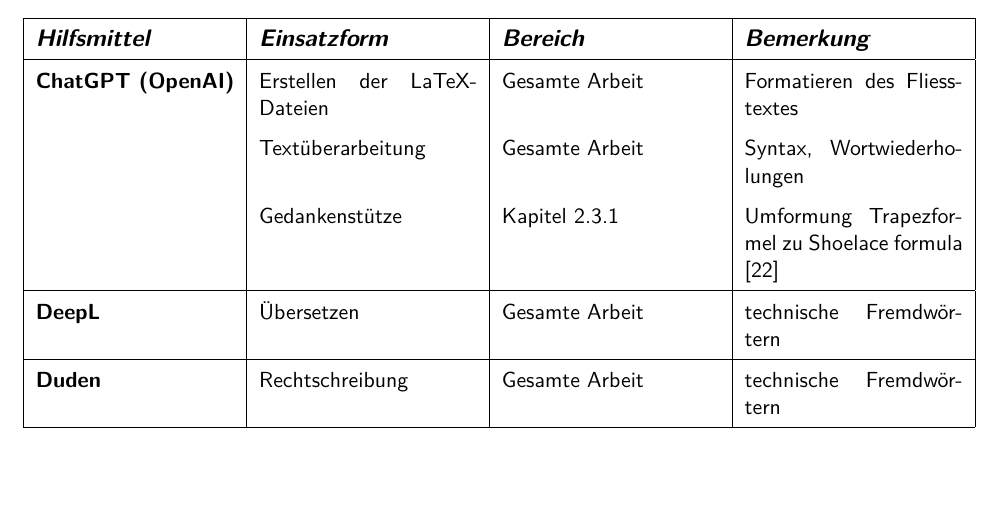
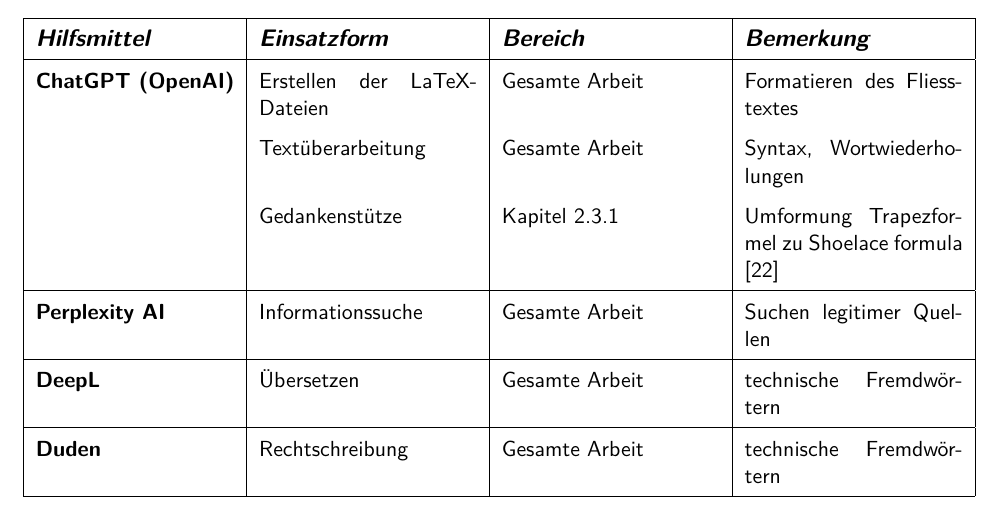
Before and after one commit to nToTheG/Maturaarbeit, a LaTeX document (Paper/Main.tex, which reads Paper/tools.tex): part of page 23 of 26, cut so that both start at the same text, the shorter picture padded with empty space. Compiled offline with XeLaTeX; a missing font is replaced by an installed copy or a similar font.

Commit message:
13.10.25 - Hilfsmittelverzeichnis ergänzt

```diff
--- a/Paper/tools.tex
+++ b/Paper/tools.tex
@@ -19,6 +19,8 @@
          & Textüberarbeitung & Gesamte Arbeit & Syntax, Wortwiederholungen \\
          & Gedankenstütze & Kapitel \ref{sub:gauTrap} & Umformung Trapezformel zu Shoelace formula \cite{oai:chatgpt} \\
         \hline
+        \textbf{Perplexity AI} & Informationssuche & Gesamte Arbeit & Suchen legitimer Quellen \\
+        \hline
         \textbf{DeepL} & Übersetzen & Gesamte Arbeit & technische Fremdwörtern \\
         \hline
         \textbf{Duden} & Rechtschreibung & Gesamte Arbeit & technische Fremdwörtern \\
```
